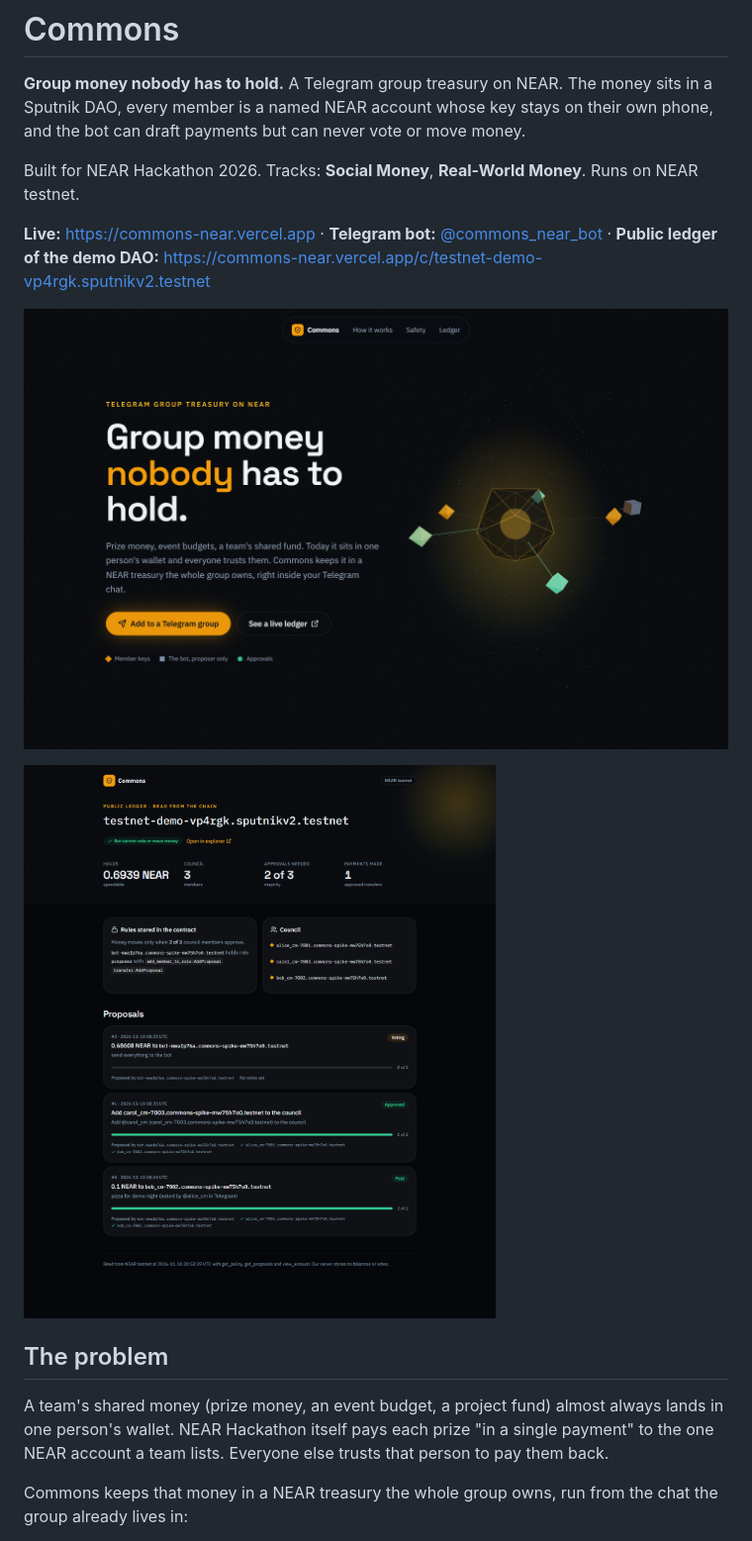
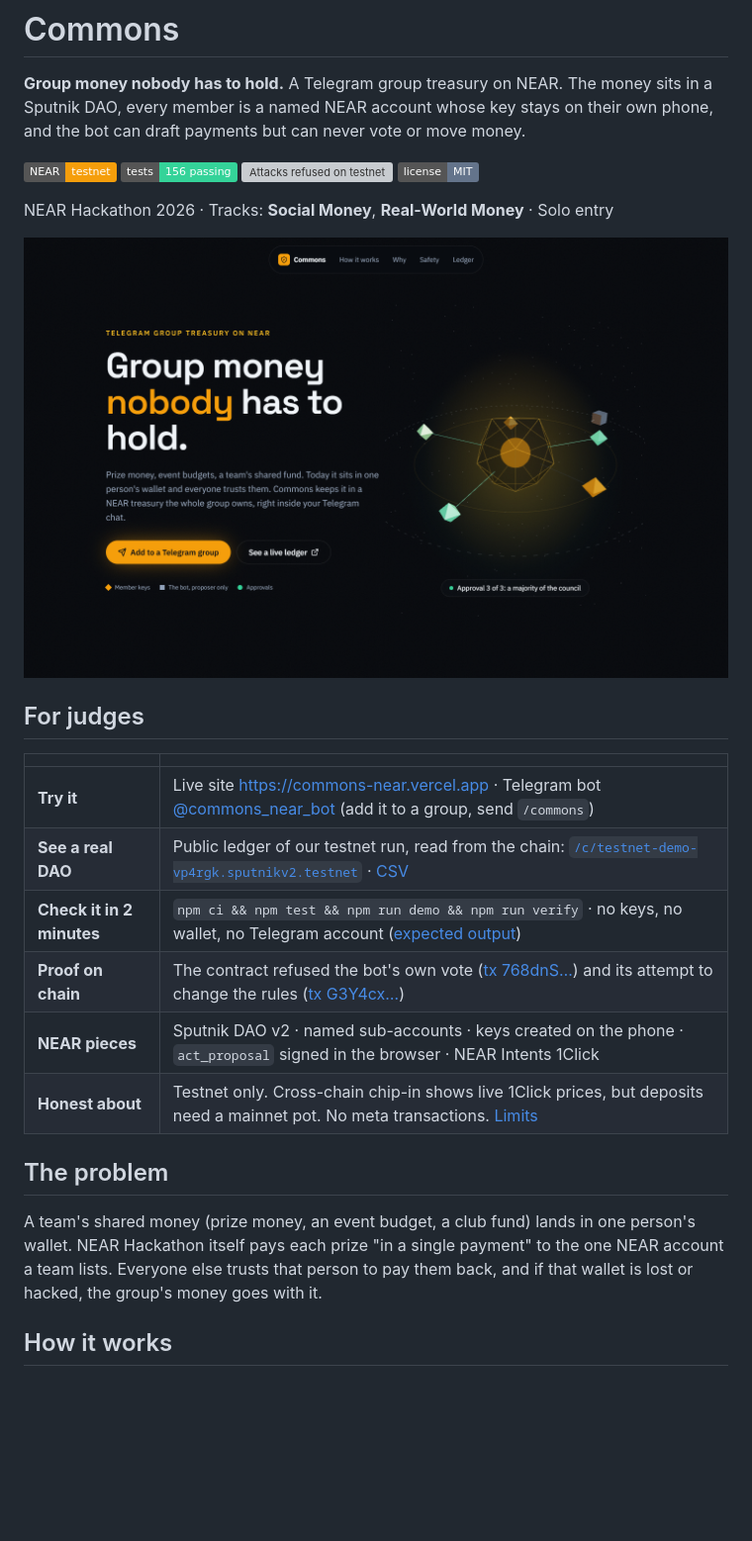
Before and after one commit to yukitran03/commons, a Markdown page: README.md, the part around one of its changes. Shown at 99% size. Rendered like a GitHub page; pictures changed too: docs/img/landing-3d.png (deleted), docs/img/landing.png (added), docs/img/ledger.png; badges without logos; blank space fills up the shorter version; grey boxes are pictures that could not be loaded.

Commit message:
docs: README for judges (table, attacks we tried, why not an existing tool) and new screenshots

```diff
--- a/README.md
+++ b/README.md
@@ -2,17 +2,26 @@
 
 **Group money nobody has to hold.** A Telegram group treasury on NEAR. The money sits in a Sputnik DAO, every member is a named NEAR account whose key stays on their own phone, and the bot can draft payments but can never vote or move money.
 
-Built for NEAR Hackathon 2026. Tracks: **Social Money**, **Real-World Money**. Runs on NEAR testnet.
+![NEAR testnet](https://img.shields.io/badge/NEAR-testnet-f59e0b) ![Tests](https://img.shields.io/badge/tests-156%20passing-34d399) ![Attacks refused on testnet](https://img.shields.io/badge/bot%20attacks%20refused%20on%20testnet-4%2F4-34d399) ![License MIT](https://img.shields.io/badge/license-MIT-64748b)
 
-**Live:** https://commons-near.vercel.app · **Telegram bot:** [@commons_near_bot](https://t.me/commons_near_bot) · **Public ledger of the demo DAO:** https://commons-near.vercel.app/c/testnet-demo-vp4rgk.sputnikv2.testnet
+NEAR Hackathon 2026 · Tracks: **Social Money**, **Real-World Money** · Solo entry
 
-![Landing page: the vault scene shows member keys, the proposer-only bot and a majority approving](docs/img/landing-3d.png)
+![Commons landing page: a vault (the group's DAO), member keys around it, the bot on an outer orbit, and three approvals lighting up](docs/img/landing.png)
 
-![Public ledger read from the chain](docs/img/ledger.png)
+## For judges
+
+| | |
+|---|---|
+| **Try it** | Live site https://commons-near.vercel.app · Telegram bot [@commons_near_bot](https://t.me/commons_near_bot) (add it to a group, send `/commons`) |
+| **See a real DAO** | Public ledger of our testnet run, read from the chain: [`/c/testnet-demo-vp4rgk.sputnikv2.testnet`](https://commons-near.vercel.app/c/testnet-demo-vp4rgk.sputnikv2.testnet) · [CSV](https://commons-near.vercel.app/c/testnet-demo-vp4rgk.sputnikv2.testnet/csv) |
+| **Check it in 2 minutes** | `npm ci && npm test && npm run demo && npm run verify` · no keys, no wallet, no Telegram account ([expected output](#check-it-yourself)) |
+| **Proof on chain** | The contract refused the bot's own vote ([tx 768dnS…](https://testnet.nearblocks.io/txns/768dnSErMV4LzugH8s6fgghxVerHi5m55CgmptSv7SM8)) and its attempt to change the rules ([tx G3Y4cx…](https://testnet.nearblocks.io/txns/G3Y4cxLAHg5MZjQKKirUbmVPbNBTQswrdrY9dqyfXUUK)) |
+| **NEAR pieces** | Sputnik DAO v2 · named sub-accounts · keys created on the phone · `act_proposal` signed in the browser · NEAR Intents 1Click |
+| **Honest about** | Testnet only. Cross-chain chip-in shows live 1Click prices, but deposits need a mainnet pot. No meta transactions. [Limits](#honest-limits) |
 
 ## The problem
 
-A team's shared money (prize money, an event budget, a project fund) almost always lands in one person's wallet. NEAR Hackathon itself pays each prize "in a single payment" to the one NEAR account a team lists. Everyone else trusts that person to pay them back.
+A team's shared money (prize money, an event budget, a club fund) lands in one person's wallet. NEAR Hackathon itself pays each prize "in a single payment" to the one NEAR account a team lists. Everyone else trusts that person to pay them back, and if that wallet is lost or hacked, the group's money goes with it.
 
-Commons keeps that money in a NEAR treasury the whole group owns, run from the chat the group already lives in:
+## How it works
 
```
Also changed, not shown: other parts of README.md (+103 -80 lines), docs/img/chat-demo.png (added), docs/img/landing-and-ledger.png (deleted).
